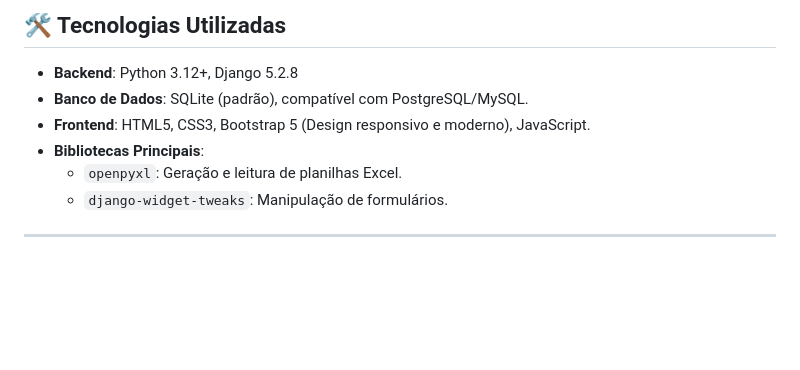
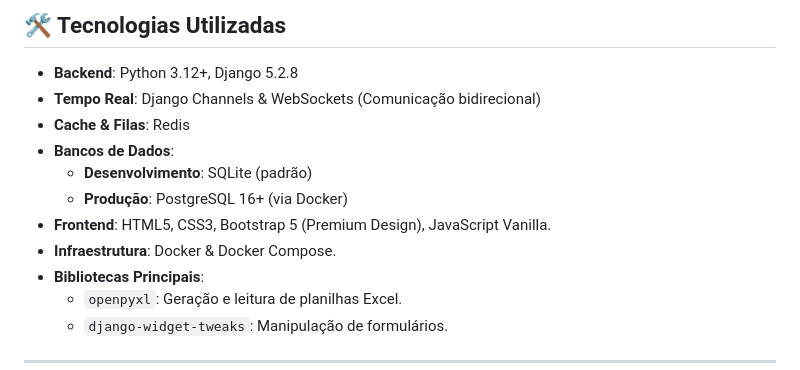
Before and after one commit to rdssystems/Gestao-Profissional, a Markdown page: README.md, the part around one of its changes. Rendered like a GitHub page; blank space fills up the shorter version.

```diff
--- a/README.md
+++ b/README.md
@@ -84,8 +95,13 @@ O sistema possui hierarquia de acesso para garantir segurança e organização:
 ## 🛠️ Tecnologias Utilizadas
 
 - **Backend**: Python 3.12+, Django 5.2.8
-- **Banco de Dados**: SQLite (padrão), compatível com PostgreSQL/MySQL.
-- **Frontend**: HTML5, CSS3, Bootstrap 5 (Design responsivo e moderno), JavaScript.
+- **Tempo Real**: Django Channels & WebSockets (Comunicação bidirecional)
+- **Cache & Filas**: Redis
+- **Bancos de Dados**:
+  - **Desenvolvimento**: SQLite (padrão)
+  - **Produção**: PostgreSQL 16+ (via Docker)
+- **Frontend**: HTML5, CSS3, Bootstrap 5 (Premium Design), JavaScript Vanilla.
+- **Infraestrutura**: Docker & Docker Compose.
 - **Bibliotecas Principais**:
   - `openpyxl`: Geração e leitura de planilhas Excel.
   - `django-widget-tweaks`: Manipulação de formulários.
```
Also changed, not shown: other parts of README.md (+38 -1 lines).
